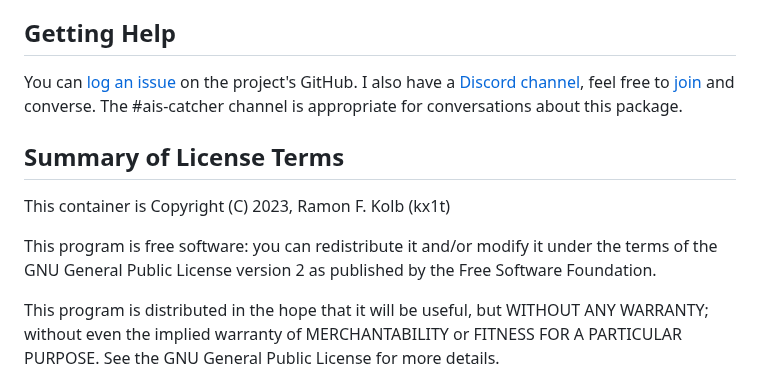
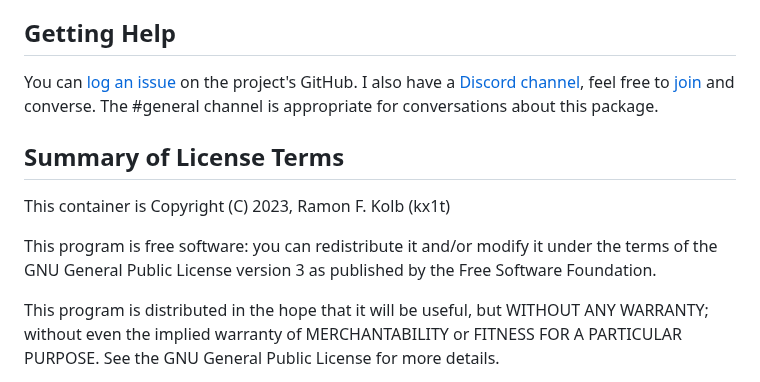
Before and after one commit to sdr-enthusiasts/docker-aprs-tracker, a Markdown page: README.md, the part around one of its changes. Rendered like a GitHub page.

```diff
--- a/README.md
+++ b/README.md
@@ -231,14 +248,14 @@ Without the help, advice, testing, and kicking the tires of these people, things
 ## Getting Help
 
 You can [log an issue](https://github.com/sdr-enthusiasts/docker-direwolf/issues) on the project's GitHub.
-I also have a [Discord channel](https://discord.gg/sTf9uYF), feel free to [join](https://discord.gg/sTf9uYF) and converse. The #ais-catcher channel is appropriate for conversations about this package.
+I also have a [Discord channel](https://discord.gg/sTf9uYF), feel free to [join](https://discord.gg/sTf9uYF) and converse. The #general channel is appropriate for conversations about this package.
 
 ## Summary of License Terms
 
 This container is Copyright (C) 2023, Ramon F. Kolb (kx1t)
 
 This program is free software: you can redistribute it and/or modify
-it under the terms of the GNU General Public License version 2 as
+it under the terms of the GNU General Public License version 3 as
 published by the Free Software Foundation.
 
 This program is distributed in the hope that it will be useful,
```
Also changed, not shown: other parts of README.md (+21 -4 lines), assets/alsa.png (added), 3 other files.
